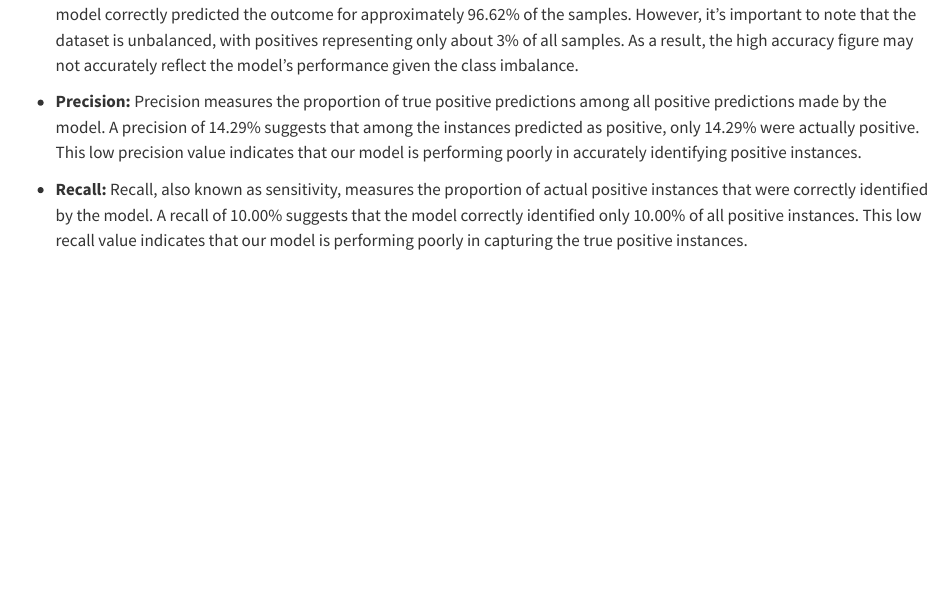
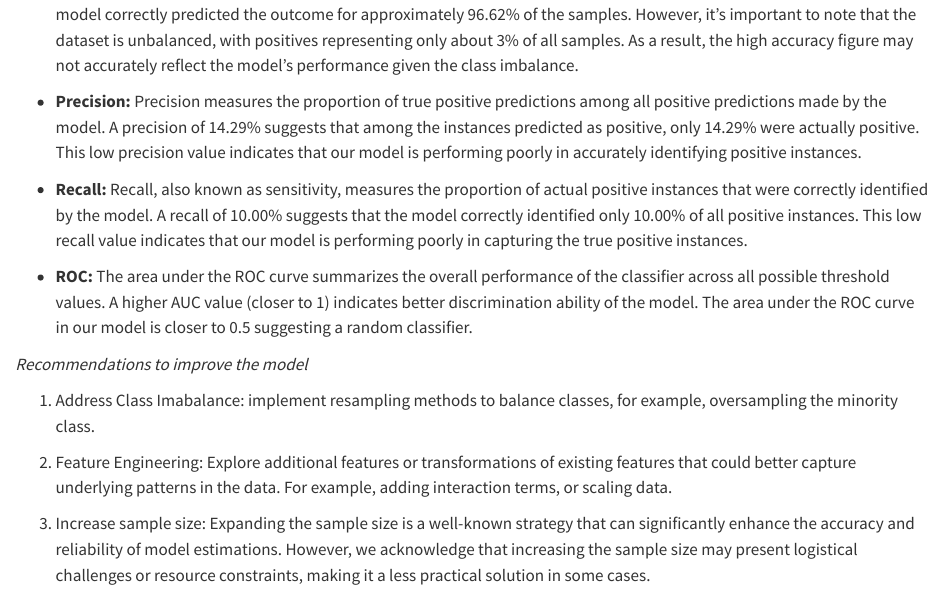
Before and after one commit to abdulbasheera/assignment08, a Quarto document (assignment08.qmd): the page in a window 1100 px wide, from 10240 px down. Rendered offline with R 4.5, knitr and Pandoc in place of Quarto, with nearby package versions; code that draws random numbers runs with fixed seeds of ours; some code elsewhere in the file could not run offline; long lines of code are wrapped; column names are cleaned by a stand-in for the janitor package.

Commit message:
added recommendations for improvement

```diff
--- a/assignment08.qmd
+++ b/assignment08.qmd
@@ -386,3 +386,13 @@ autoplot(roccurve)
 -   **Precision:** Precision measures the proportion of true positive predictions among all positive predictions made by the model. A precision of 14.29% suggests that among the instances predicted as positive, only 14.29% were actually positive. This low precision value indicates that our model is performing poorly in accurately identifying positive instances.
 
 -   **Recall:** Recall, also known as sensitivity, measures the proportion of actual positive instances that were correctly identified by the model. A recall of 10.00% suggests that the model correctly identified only 10.00% of all positive instances. This low recall value indicates that our model is performing poorly in capturing the true positive instances.
+
+-   **ROC:** The area under the ROC curve summarizes the overall performance of the classifier across all possible threshold values. A higher AUC value (closer to 1) indicates better discrimination ability of the model. The area under the ROC curve in our model is closer to 0.5 suggesting a random classifier.
+
+*Recommendations to improve the model*
+
+1.   Address Class Imabalance: implement resampling methods to balance classes, for example, oversampling the minority class.
+
+2.  Feature Engineering: Explore additional features or transformations of existing features that could better capture underlying patterns in the data. For example, adding interaction terms, or scaling data.
+
+3.  Increase sample size: Expanding the sample size is a well-known strategy that can significantly enhance the accuracy and reliability of model estimations. However, we acknowledge that increasing the sample size may present logistical challenges or resource constraints, making it a less practical solution in some cases.
```
